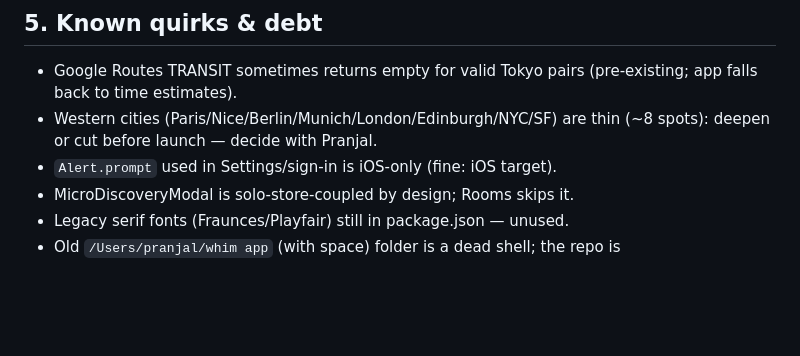
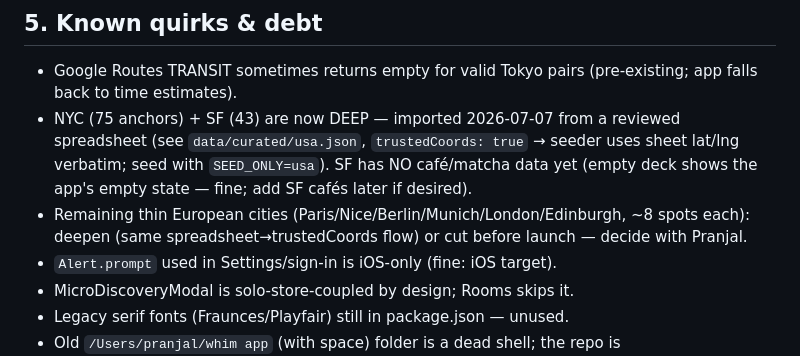
Before and after one commit to Pranjal250605/whim-app, a Markdown page: HANDOFF.md, the part around the change. Rendered like a GitHub page; blank space fills up the shorter version.

Commit message:
HANDOFF: NYC/SF now deep (spreadsheet import); note SF café gap + trustedCoords flow
Co-Authored-By: Claude Fable 5 <noreply@anthropic.com>

```diff
--- a/HANDOFF.md
+++ b/HANDOFF.md
@@ -168,8 +168,14 @@ self-consistent with the Field Notes tokens.
 
 - Google Routes TRANSIT sometimes returns empty for valid Tokyo pairs
   (pre-existing; app falls back to time estimates).
-- Western cities (Paris/Nice/Berlin/Munich/London/Edinburgh/NYC/SF) are thin
-  (~8 spots): deepen or cut before launch — decide with Pranjal.
+- NYC (75 anchors) + SF (43) are now DEEP — imported 2026-07-07 from a
+  reviewed spreadsheet (see `data/curated/usa.json`, `trustedCoords: true`
+  → seeder uses sheet lat/lng verbatim; seed with `SEED_ONLY=usa`). SF has
+  NO café/matcha data yet (empty deck shows the app's empty state — fine;
+  add SF cafés later if desired).
+- Remaining thin European cities (Paris/Nice/Berlin/Munich/London/Edinburgh,
+  ~8 spots each): deepen (same spreadsheet→trustedCoords flow) or cut before
+  launch — decide with Pranjal.
 - `Alert.prompt` used in Settings/sign-in is iOS-only (fine: iOS target).
 - MicroDiscoveryModal is solo-store-coupled by design; Rooms skips it.
 - Legacy serif fonts (Fraunces/Playfair) still in package.json — unused.
```
